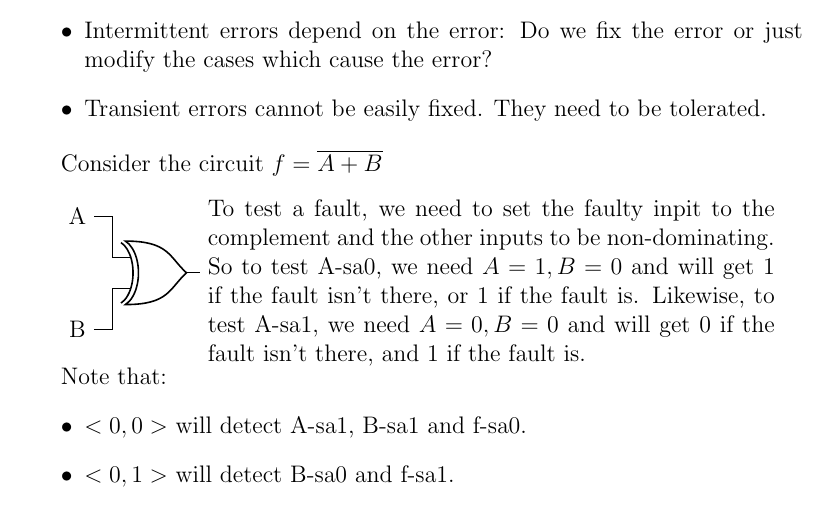
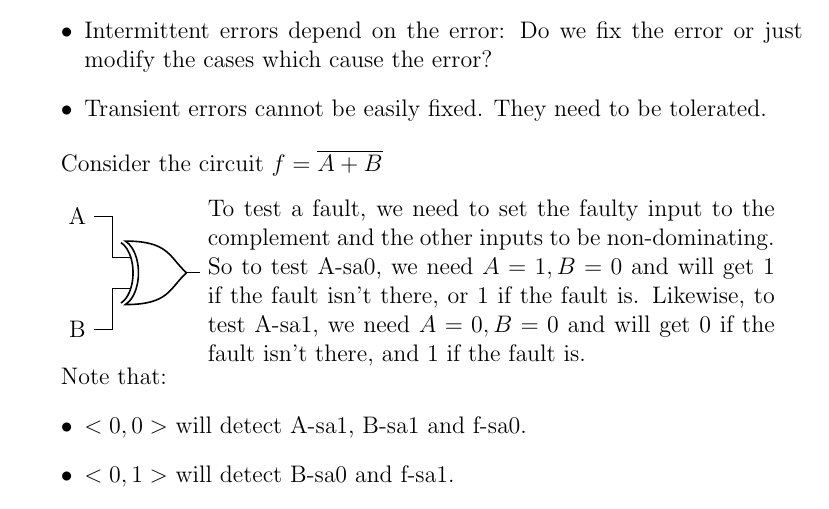
Before and after one commit to aemylt/fault_tolerant, a LaTeX document (class_test/notebook.tex): part of the page, cut so that both start at the same text. Compiled offline with pdfLaTeX.

Commit message:
Fixed typo.

```diff
--- a/class_test/notebook.tex
+++ b/class_test/notebook.tex
@@ -26,7 +26,7 @@
         \draw (B) -| (C.in 2);
     \end{circuitikz}
     \parbox[t]{10cm}{\vskip0pt
-        To test a fault, we need to set the faulty inpit to the complement and the other inputs to be non-dominating. So to test A-sa0, we need $A = 1, B = 0$ and will get 1 if the fault isn't there, or 1 if the fault is. Likewise, to test A-sa1, we need $A = 0, B = 0$ and will get 0 if the fault isn't there, and 1 if the fault is.
+        To test a fault, we need to set the faulty input to the complement and the other inputs to be non-dominating. So to test A-sa0, we need $A = 1, B = 0$ and will get 1 if the fault isn't there, or 1 if the fault is. Likewise, to test A-sa1, we need $A = 0, B = 0$ and will get 0 if the fault isn't there, and 1 if the fault is.
     }
 
     Note that:
```
Also changed, not shown: class_test/notebook.pdf.
